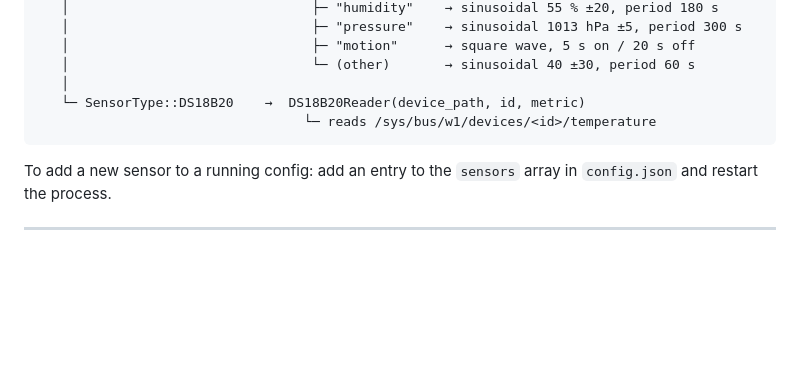
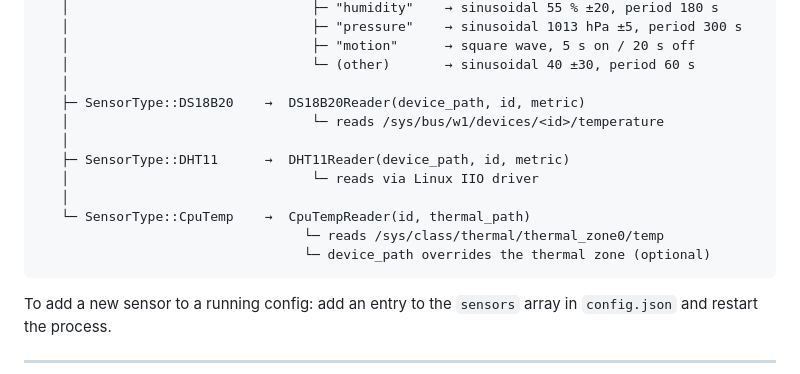
Before and after one commit to jsilobre/rpi-sentinel, a Markdown page: docs/workflow.md, the part around the change. GitHub-like rendering; blank space fills up the shorter version.

````diff
--- a/docs/workflow.md
+++ b/docs/workflow.md
@@ -161,8 +161,15 @@ SensorConfig::type
    │                               ├─ "motion"      → square wave, 5 s on / 20 s off
    │                               └─ (other)       → sinusoidal 40 ±30, period 60 s
    │
-   └─ SensorType::DS18B20    →  DS18B20Reader(device_path, id, metric)
-                                  └─ reads /sys/bus/w1/devices/<id>/temperature
+   ├─ SensorType::DS18B20    →  DS18B20Reader(device_path, id, metric)
+   │                               └─ reads /sys/bus/w1/devices/<id>/temperature
+   │
+   ├─ SensorType::DHT11      →  DHT11Reader(device_path, id, metric)
+   │                               └─ reads via Linux IIO driver
+   │
+   └─ SensorType::CpuTemp    →  CpuTempReader(id, thermal_path)
+                                  └─ reads /sys/class/thermal/thermal_zone0/temp
+                                  └─ device_path overrides the thermal zone (optional)
 ```
 
 To add a new sensor to a running config: add an entry to the `sensors` array in `config.json`
````
Also changed, not shown: docs/architecture.md (+11 -4 lines), docs/build-guide.md (+27 -0 lines).
